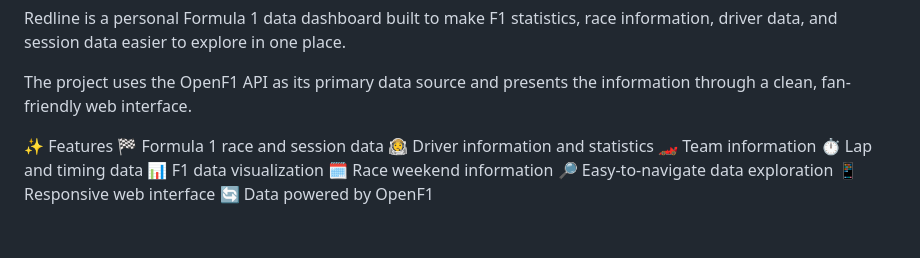
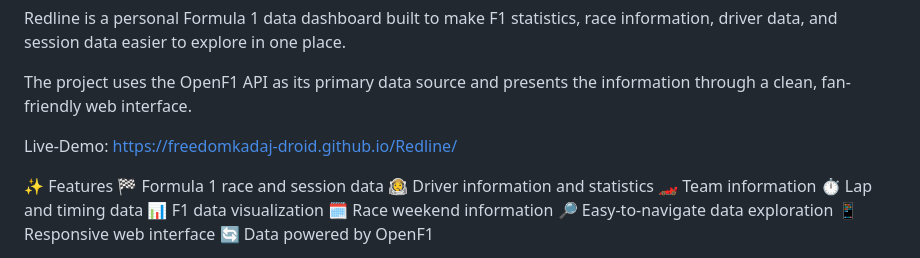
Before and after one commit to freedomkadaj-droid/Redline, a Markdown page: README.md, the part around the change. Rendered like a GitHub page; blank space fills up the shorter version.

```diff
--- a/README.md
+++ b/README.md
@@ -3,6 +3,8 @@
 Redline is a personal Formula 1 data dashboard built to make F1 statistics, race information, driver data, and session data easier to explore in one place.
 
 The project uses the OpenF1 API as its primary data source and presents the information through a clean, fan-friendly web interface.
+
+Live-Demo: https://freedomkadaj-droid.github.io/Redline/
 
 ✨ Features
 🏁 Formula 1 race and session data
```
